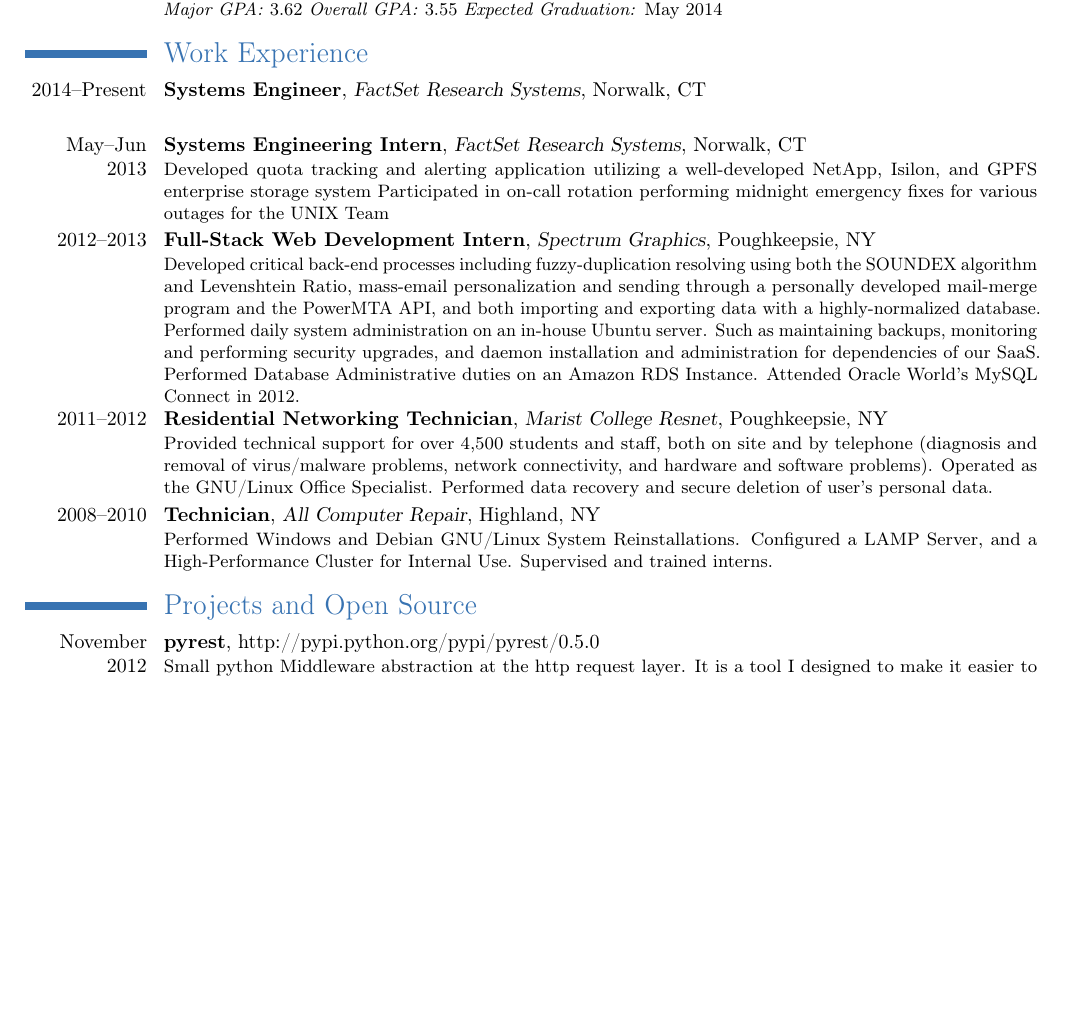
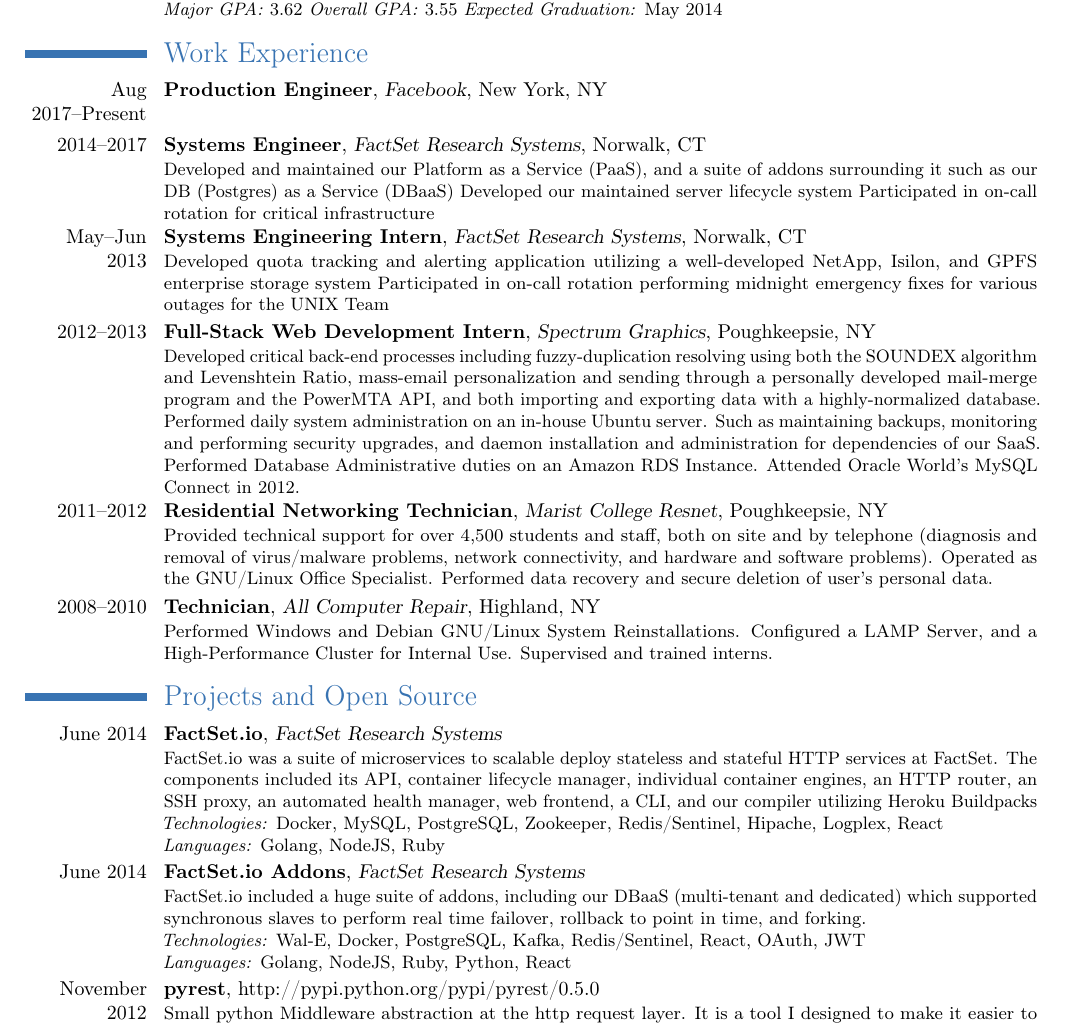
Before and after one commit to travisby/resume, a LaTeX CV (resume.tex): part of the page before the commit and part of page 1 of 2 after it, cut so that both start at the same text, the shorter picture padded with empty space. Compiled offline with pdfLaTeX.

Commit message:
Add FactSet experience

```diff
--- a/resume.tex
+++ b/resume.tex
@@ -46,7 +46,12 @@
 
 
 \section{Work Experience}
-	\cventry{2014--Present}{Systems Engineer}{FactSet Research Systems}{Norwalk, CT}{}{
+	\cventry{Aug 2017--Present}{Production Engineer}{Facebook}{New York, NY}{}{
+	}
+	\cventry{2014--2017}{Systems Engineer}{FactSet Research Systems}{Norwalk, CT}{}{
+		Developed and maintained our Platform as a Service (PaaS), and a suite of addons surrounding it such as our DB (Postgres) as a Service (DBaaS)
+		Developed our maintained server lifecycle system
+		Participated in on-call rotation for critical infrastructure
 	}
 	\cventry{May--Jun 2013}{Systems Engineering Intern}{FactSet Research Systems}{Norwalk, CT}{}{
 		Developed quota tracking and alerting application utilizing a well-developed NetApp, Isilon, and GPFS enterprise storage system
@@ -85,6 +90,16 @@
 		Supervised and trained interns.
 	}
 \section{Projects and Open Source}
+	\cventry{June 2014}{FactSet.io}{FactSet Research Systems}{}{}{
+		FactSet.io was a suite of microservices to scalable deploy stateless and stateful HTTP services at FactSet.  The components included its API, container lifecycle manager, individual container engines, an HTTP router, an SSH proxy, an automated health manager, web frontend, a CLI, and our compiler utilizing Heroku Buildpacks
+		\newline\textit{Technologies:} {Docker, MySQL, PostgreSQL, Zookeeper, Redis/Sentinel, Hipache, Logplex, React}
+		\newline\textit{Languages:} {Golang, NodeJS, Ruby}
+	}
+	\cventry{June 2014}{FactSet.io Addons}{FactSet Research Systems}{}{}{
+		FactSet.io included a huge suite of addons, including our DBaaS (multi-tenant and dedicated) which supported synchronous slaves to perform real time failover, rollback to point in time, and forking.
+		\newline\textit{Technologies:} {Wal-E, Docker, PostgreSQL, Kafka, Redis/Sentinel, React, OAuth, JWT}
+		\newline\textit{Languages:} {Golang, NodeJS, Ruby, Python, React}
+	}
 	\cventry{November 2012}{pyrest}{}{http://pypi.python.org/pypi/pyrest/0.5.0 }{}{
 		Small python Middleware abstraction at the http request layer.  It is a  tool I designed to make it easier to build service-level API wrappers.  I used this to interface with the Github Issues API to create an automatic change log for an internal service at Spectrum.
 		\newline\textit{Technologies:} {Python, Git, distutils, pip, PyPi}
```
